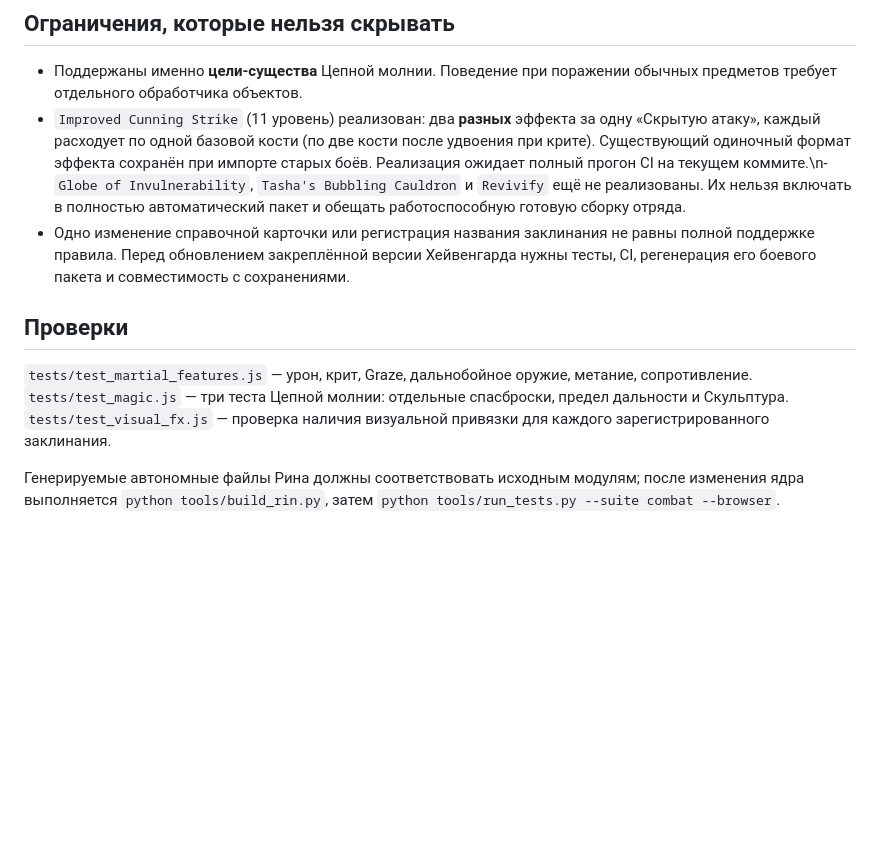
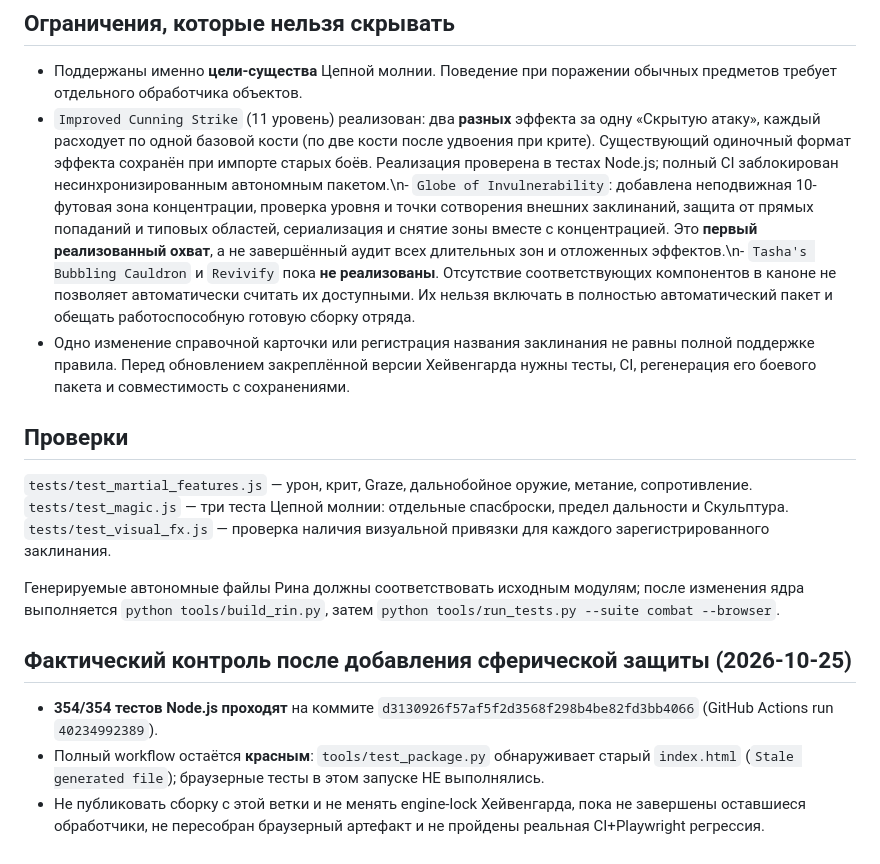
Before and after one commit to reider789/rin_dnd, a Markdown page: docs/LEVEL11_SHARED_MECHANICS.md, the part around the change. Drawn GitHub-style; blank space fills up the shorter version.

Commit message:
docs: record 354 passing tests and provisional Globe support, block release

```diff
--- a/docs/LEVEL11_SHARED_MECHANICS.md
+++ b/docs/LEVEL11_SHARED_MECHANICS.md
@@ -11,7 +11,7 @@
 ## Ограничения, которые нельзя скрывать
 
 - Поддержаны именно **цели-существа** Цепной молнии. Поведение при поражении обычных предметов требует отдельного обработчика объектов.
-- `Improved Cunning Strike` (11 уровень) реализован: два **разных** эффекта за одну «Скрытую атаку», каждый расходует по одной базовой кости (по две кости после удвоения при крите). Существующий одиночный формат эффекта сохранён при импорте старых боёв. Реализация ожидает полный прогон CI на текущем коммите.\n- `Globe of Invulnerability`, `Tasha's Bubbling Cauldron` и `Revivify` ещё не реализованы. Их нельзя включать в полностью автоматический пакет и обещать работоспособную готовую сборку отряда.
+- `Improved Cunning Strike` (11 уровень) реализован: два **разных** эффекта за одну «Скрытую атаку», каждый расходует по одной базовой кости (по две кости после удвоения при крите). Существующий одиночный формат эффекта сохранён при импорте старых боёв. Реализация проверена в тестах Node.js; полный CI заблокирован несинхронизированным автономным пакетом.\n- `Globe of Invulnerability`: добавлена неподвижная 10-футовая зона концентрации, проверка уровня и точки сотворения внешних заклинаний, защита от прямых попаданий и типовых областей, сериализация и снятие зоны вместе с концентрацией. Это **первый реализованный охват**, а не завершённый аудит всех длительных зон и отложенных эффектов.\n- `Tasha's Bubbling Cauldron` и `Revivify` пока **не реализованы**. Отсутствие соответствующих компонентов в каноне не позволяет автоматически считать их доступными. Их нельзя включать в полностью автоматический пакет и обещать работоспособную готовую сборку отряда.
 - Одно изменение справочной карточки или регистрация названия заклинания не равны полной поддержке правила. Перед обновлением закреплённой версии Хейвенгарда нужны тесты, CI, регенерация его боевого пакета и совместимость с сохранениями.
 
 ## Проверки
@@ -21,3 +21,9 @@
 `tests/test_visual_fx.js` — проверка наличия визуальной привязки для каждого зарегистрированного заклинания.
 
 Генерируемые автономные файлы Рина должны соответствовать исходным модулям; после изменения ядра выполняется `python tools/build_rin.py`, затем `python tools/run_tests.py --suite combat --browser`.
+
+## Фактический контроль после добавления сферической защиты (2026-10-25)
+
+- **354/354 тестов Node.js проходят** на коммите `d3130926f57af5f2d3568f298b4be82fd3bb4066` (GitHub Actions run `40234992389`).
+- Полный workflow остаётся **красным**: `tools/test_package.py` обнаруживает старый `index.html` (`Stale generated file`); браузерные тесты в этом запуске НЕ выполнялись.
+- Не публиковать сборку с этой ветки и не менять engine-lock Хейвенгарда, пока не завершены оставшиеся обработчики, не пересобран браузерный артефакт и не пройдены реальная CI+Playwright регрессия.
```
